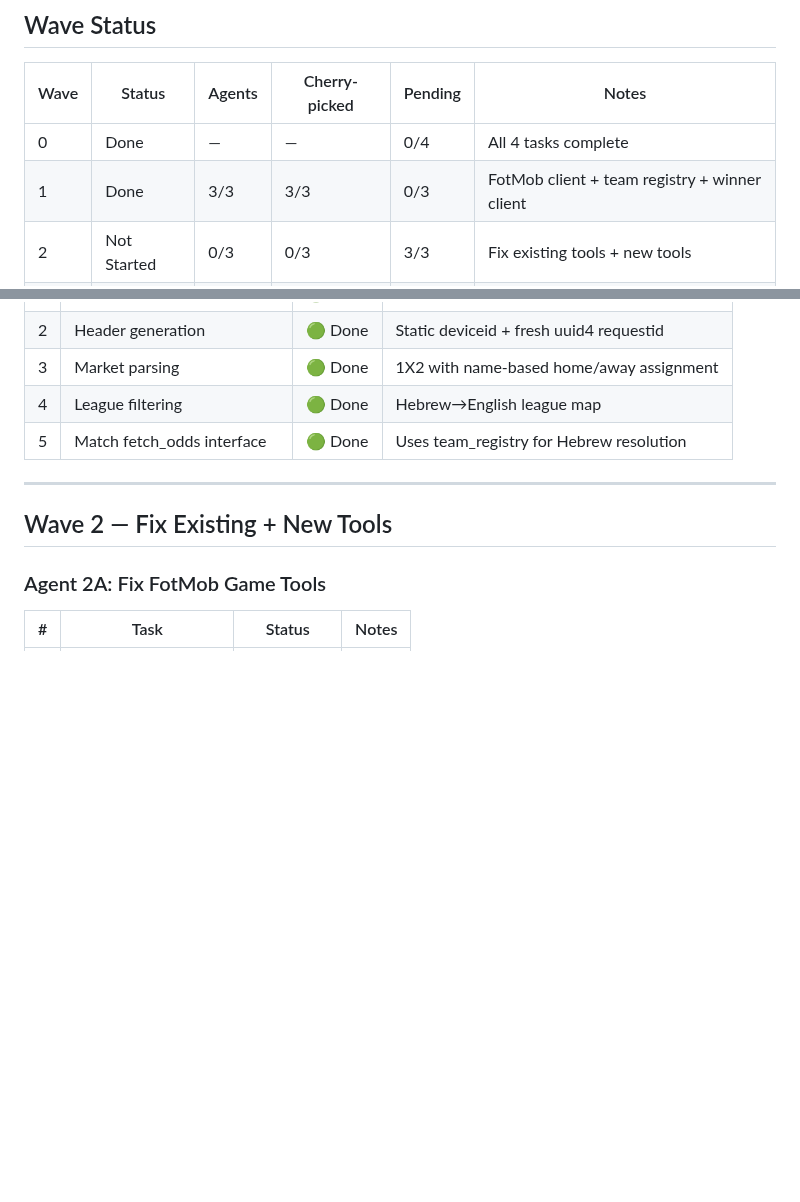
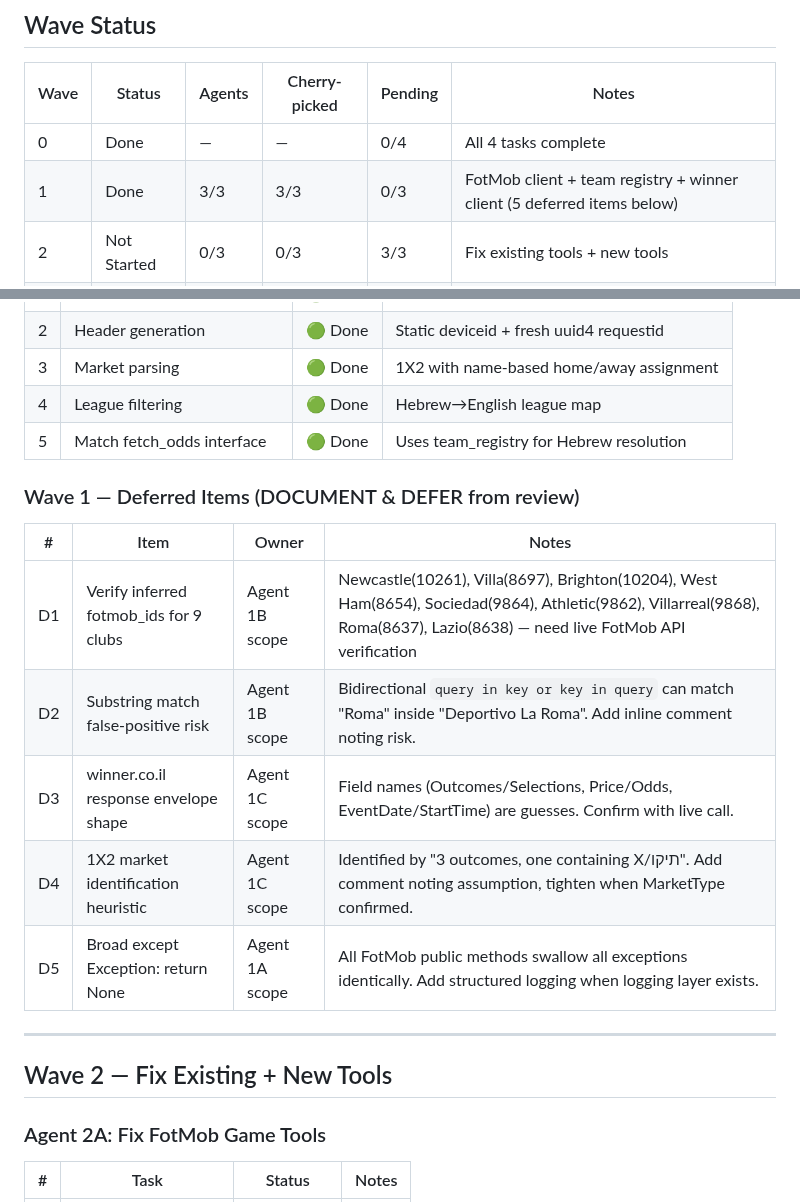
Before and after one commit to Omer-Pinto/SoccerSmartBet, a Markdown page: docs/system_revive/progress.md, 2 parts joined by grey strips. Rendered like a GitHub page; blank space fills up the shorter version.

Commit message:
Wave 1: Add deferred review items to progress tracker
5 DOCUMENT & DEFER items from consultant review now tracked
in progress.md so they don't get lost between waves.

Co-Authored-By: Claude <noreply@anthropic.com>

```diff
--- a/docs/system_revive/progress.md
+++ b/docs/system_revive/progress.md
@@ -21,7 +21,7 @@ Progress: [🟩🟩🟩🟩🟩🟩🟩⬜⬜⬜⬜⬜⬜⬜⬜⬜⬜⬜⬜⬜
 | Wave | Status | Agents | Cherry-picked | Pending | Notes |
 |------|--------|--------|---------------|---------|-------|
 | 0 | Done | — | — | 0/4 | All 4 tasks complete |
-| 1 | Done | 3/3 | 3/3 | 0/3 | FotMob client + team registry + winner client |
+| 1 | Done | 3/3 | 3/3 | 0/3 | FotMob client + team registry + winner client (5 deferred items below) |
 | 2 | Not Started | 0/3 | 0/3 | 3/3 | Fix existing tools + new tools |
 | 3 | Not Started | 0/2 | 0/2 | 2/2 | Web app + tests + cleanup |
 | 4 | Not Started | 0/2 | 0/2 | 2/2 | LangGraph Pre-Gambling Flow |
@@ -73,6 +73,15 @@ Progress: [🟩🟩🟩🟩🟩🟩🟩⬜⬜⬜⬜⬜⬜⬜⬜⬜⬜⬜⬜⬜
 | 3 | Market parsing | 🟢 Done | 1X2 with name-based home/away assignment |
 | 4 | League filtering | 🟢 Done | Hebrew→English league map |
 | 5 | Match fetch_odds interface | 🟢 Done | Uses team_registry for Hebrew resolution |
+
+### Wave 1 — Deferred Items (DOCUMENT & DEFER from review)
+| # | Item | Owner | Notes |
+|---|------|-------|-------|
+| D1 | Verify inferred fotmob_ids for 9 clubs | Agent 1B scope | Newcastle(10261), Villa(8697), Brighton(10204), West Ham(8654), Sociedad(9864), Athletic(9862), Villarreal(9868), Roma(8637), Lazio(8638) — need live FotMob API verification |
+| D2 | Substring match false-positive risk | Agent 1B scope | Bidirectional `query in key or key in query` can match "Roma" inside "Deportivo La Roma". Add inline comment noting risk. |
+| D3 | winner.co.il response envelope shape | Agent 1C scope | Field names (Outcomes/Selections, Price/Odds, EventDate/StartTime) are guesses. Confirm with live call. |
+| D4 | 1X2 market identification heuristic | Agent 1C scope | Identified by "3 outcomes, one containing X/תיקו". Add comment noting assumption, tighten when MarketType confirmed. |
+| D5 | Broad except Exception: return None | Agent 1A scope | All FotMob public methods swallow all exceptions identically. Add structured logging when logging layer exists. |
 
 ---
 
```
